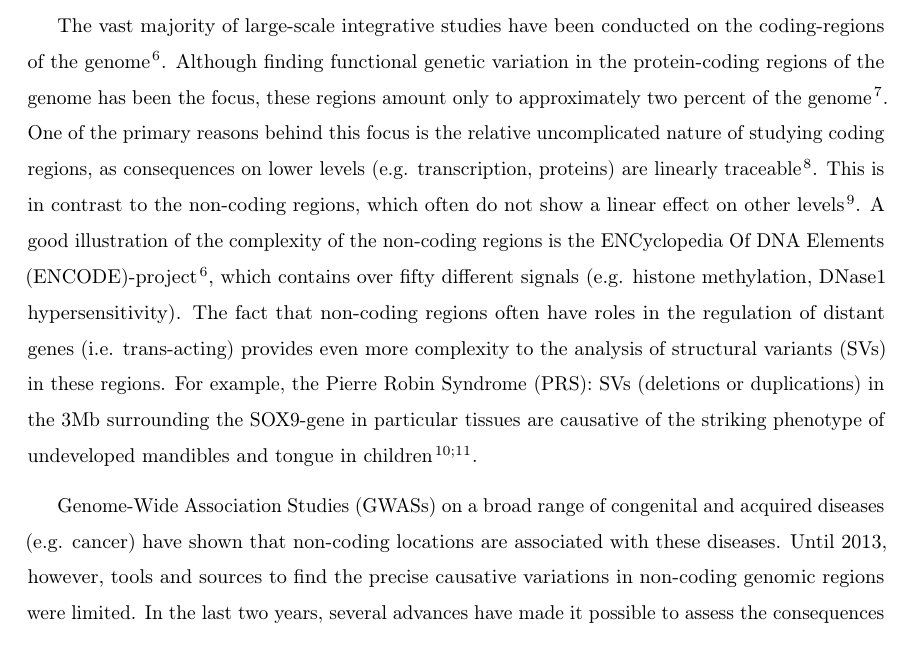
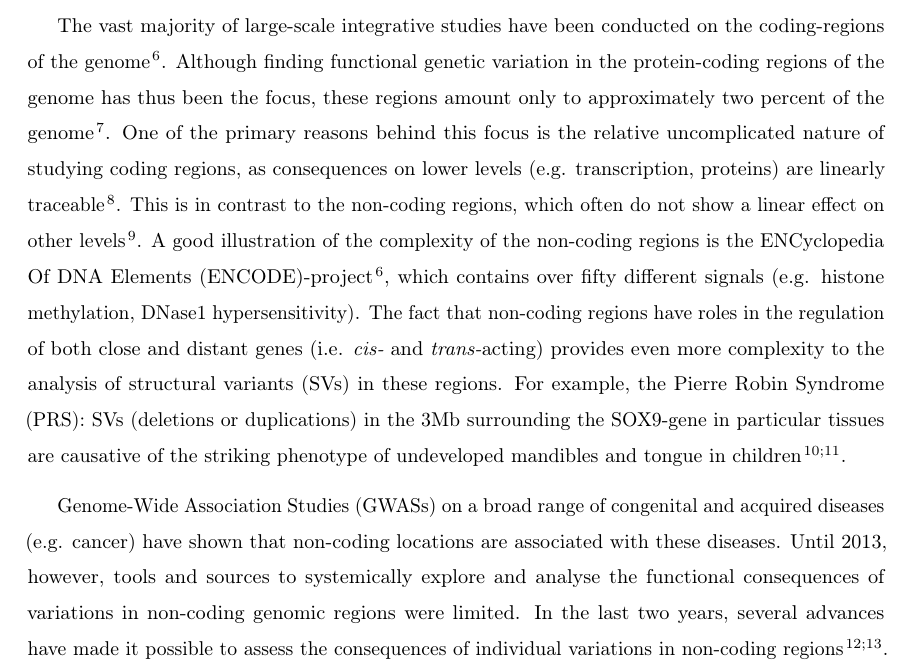
Before and after one commit to robinweide/Proposal, a LaTeX paper (Proposal_V2.tex): part of page 3 of 13, cut so that both start at the same text. Compiled offline with pdfLaTeX.

```diff
--- a/Proposal_V2.tex
+++ b/Proposal_V2.tex
@@ -109,12 +109,12 @@
 %Er is veel data om te gebuiken! Maar het is wel erg veel... en heterogeen
 The amount of (public) biological data has exploded in the last years (even outpacing Moore's law\footnote{A two-fold in- or decrease of a variable (here: dollar/nt) per two years.}). This is the result of the advances in omics-technologies like Next-Generation Sequencing (NGS) and Mass-Spectrometry (MS), in both performance and costs. The addition of other dimensions, like time-series or treatments, is a second factor for the highly complex nature of current biomedical research. While there are plenty of studies on single-level data analysis, both academia and industry agree that data-integration is essential to understanding the complex nature of biology more thoroughly \citep{Gomez-Cabrero2014, Huttenhower2010, Searls2005, Hamid2009}.
 
-The vast majority of large-scale integrative studies have been conducted on the coding-regions of the genome\cite{ENCODE}. Although finding functional genetic variation in the protein-coding regions of the genome has been the focus, these regions amount only to approximately two percent of the genome\cite{Lander2001}. One of the primary reasons behind this focus is the relative uncomplicated nature of studying coding regions, as consequences on lower levels (e.g. transcription, proteins) are linearly traceable\cite{McLaren2010}. This is in contrast to the non-coding regions, which often do not show a linear effect on other levels\cite{Bird2006}. A good illustration of the complexity of the non-coding regions is the ENCyclopedia Of DNA Elements (ENCODE)-project\cite{ENCODE}, which contains over fifty different signals (e.g. histone methylation, DNase1 hypersensitivity). The fact that non-coding regions often have roles in the regulation of distant genes (i.e. trans-acting) provides even more complexity to the analysis of structural variants (SVs) in these regions. For example, the Pierre Robin Syndrome (PRS): SVs (deletions or duplications) in the 3Mb surrounding the SOX9-gene in particular tissues are causative of the striking phenotype of undeveloped mandibles and tongue in children\cite{Benko2009,Kurth2009}.
+The vast majority of large-scale integrative studies have been conducted on the coding-regions of the genome\cite{ENCODE}. Although finding functional genetic variation in the protein-coding regions of the genome has thus been the focus, these regions amount only to approximately two percent of the genome\cite{Lander2001}. One of the primary reasons behind this focus is the relative uncomplicated nature of studying coding regions, as consequences on lower levels (e.g. transcription, proteins) are linearly traceable\cite{McLaren2010}. This is in contrast to the non-coding regions, which often do not show a linear effect on other levels\cite{Bird2006}. A good illustration of the complexity of the non-coding regions is the ENCyclopedia Of DNA Elements (ENCODE)-project\cite{ENCODE}, which contains over fifty different signals (e.g. histone methylation, DNase1 hypersensitivity). The fact that non-coding regions have roles in the regulation of both close and distant genes (i.e. \textit{cis-} and \textit{trans-}acting) provides even more complexity to the analysis of structural variants (SVs) in these regions. For example, the Pierre Robin Syndrome (PRS): SVs (deletions or duplications) in the 3Mb surrounding the SOX9-gene in particular tissues are causative of the striking phenotype of undeveloped mandibles and tongue in children\cite{Benko2009,Kurth2009}.
 
 %\subsection*{	wat valt er te halen? uitleg NC}
 %Non-coding: lastig en weinig onderzocht
 % Grootste winst is te halen in het combineren van lagen (distant relationships)
-Genome-Wide Association Studies (GWASs) on a broad range of congenital and acquired diseases (e.g. cancer) have shown that non-coding locations are associated with these diseases. Until 2013, however, tools and sources to find the precise causative variations in non-coding genomic regions were limited. In the last two years, several advances have made it possible to assess the consequences of individual variations in non-coding regions\cite{Ongen2014,Khurana2013}. Studies on cancer-specific causative non-coding variation are beginning to emerge in the last two years, including colorectal- and skin-cancer\cite{Ongen2014,Huang2013}, and computational methods for non-coding regions are just starting to come up in the literature of 2014\cite{Khurana2013,Kircher2014}. However, no large-scale integrative studies have been performed, which is partly due to the current state of integrative methods.
+Genome-Wide Association Studies (GWASs) on a broad range of congenital and acquired diseases (e.g. cancer) have shown that non-coding locations are associated with these diseases. Until 2013, however, tools and sources to systemically explore and analyse the functional consequences of variations in non-coding genomic regions were limited. In the last two years, several advances have made it possible to assess the consequences of individual variations in non-coding regions\cite{Ongen2014,Khurana2013}. Studies on cancer-specific causative non-coding variation are beginning to emerge in the last two years, including colorectal- and skin-cancer\cite{Ongen2014,Huang2013}, and computational methods for non-coding regions are just starting to come up in the literature of 2014\cite{Khurana2013,Kircher2014}. However, no large-scale integrative studies have been performed, which is partly due to the current state of integrative methods.
 \subsection*{hoe valt dit te halen? (graphs: integratie en visualisatie)}
 %Distant relationships vindt je het makkelijkst met een graph
 \subsection*{	big data graph-methods}
```
Also changed, not shown: Proposal_V2.pdf, 2 other files.
